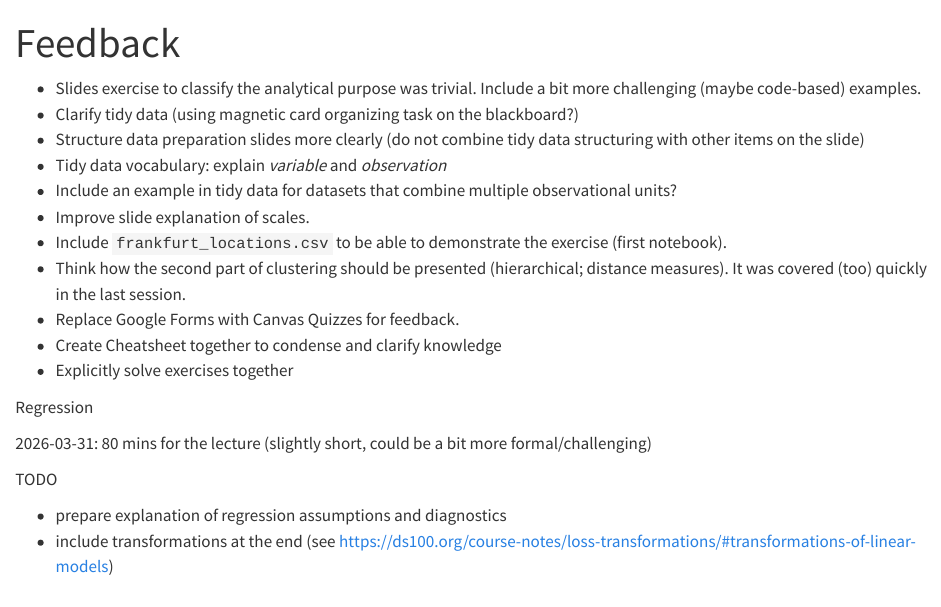
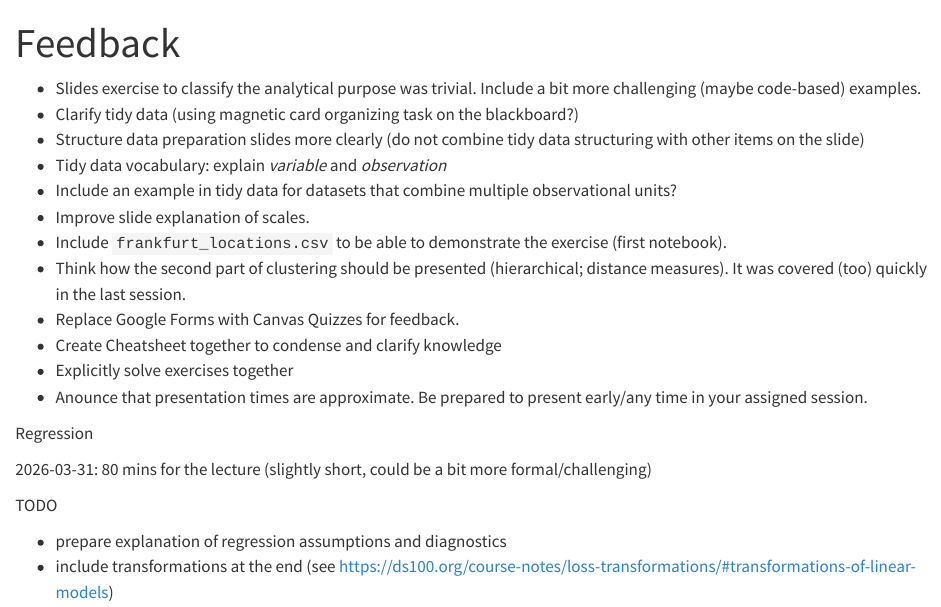
Before and after one commit to fs-ise/machine-learning-for-big-data, a Quarto document (feedback.qmd): the page in a window 1100 px wide, from its top. Rendered offline with R 4.5, knitr and Pandoc in place of Quarto, with nearby package versions.

Commit message:
add note on presentation times

```diff
--- a/feedback.qmd
+++ b/feedback.qmd
@@ -13,6 +13,7 @@ title: "Feedback"
 - Replace Google Forms with Canvas Quizzes for feedback.
 - Create Cheatsheet together to condense and clarify knowledge
 - Explicitly solve exercises together
+- Anounce that presentation times are approximate. Be prepared to present early/any time in your assigned session.
 
 Regression
 
```
